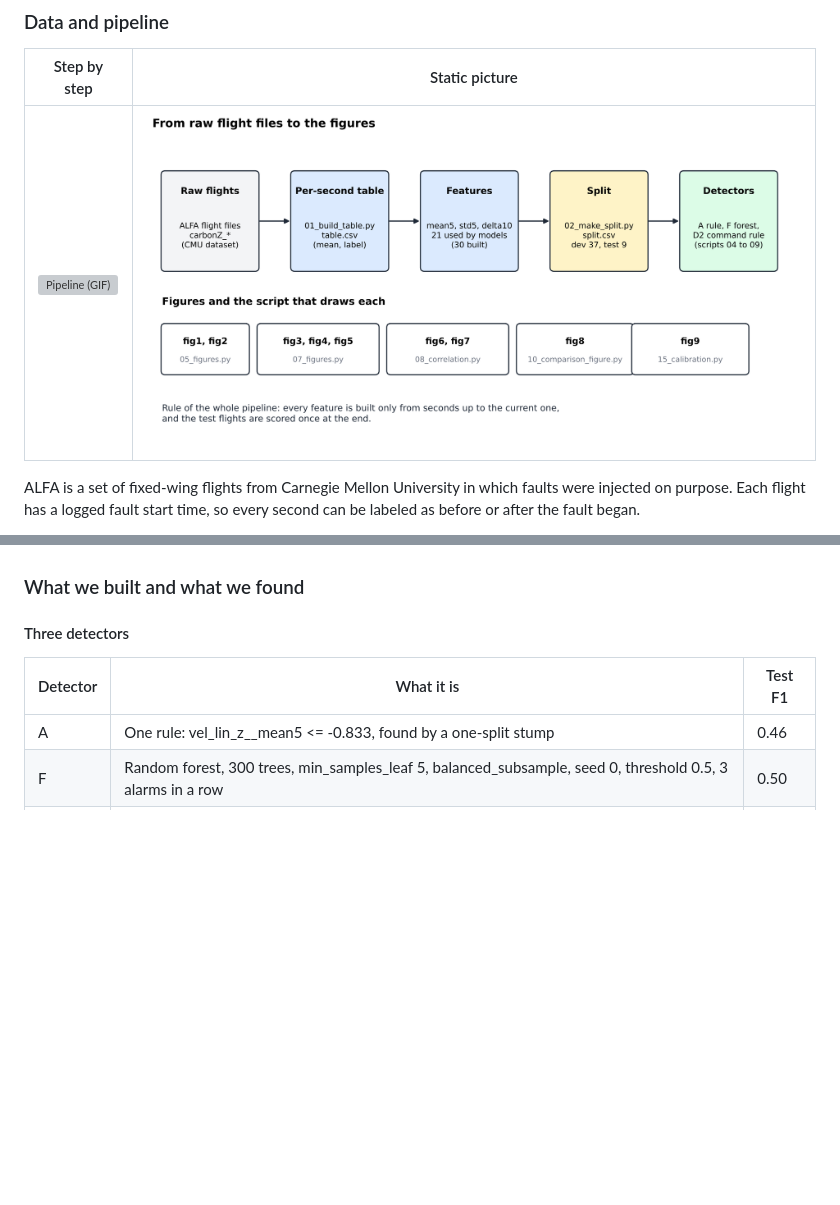
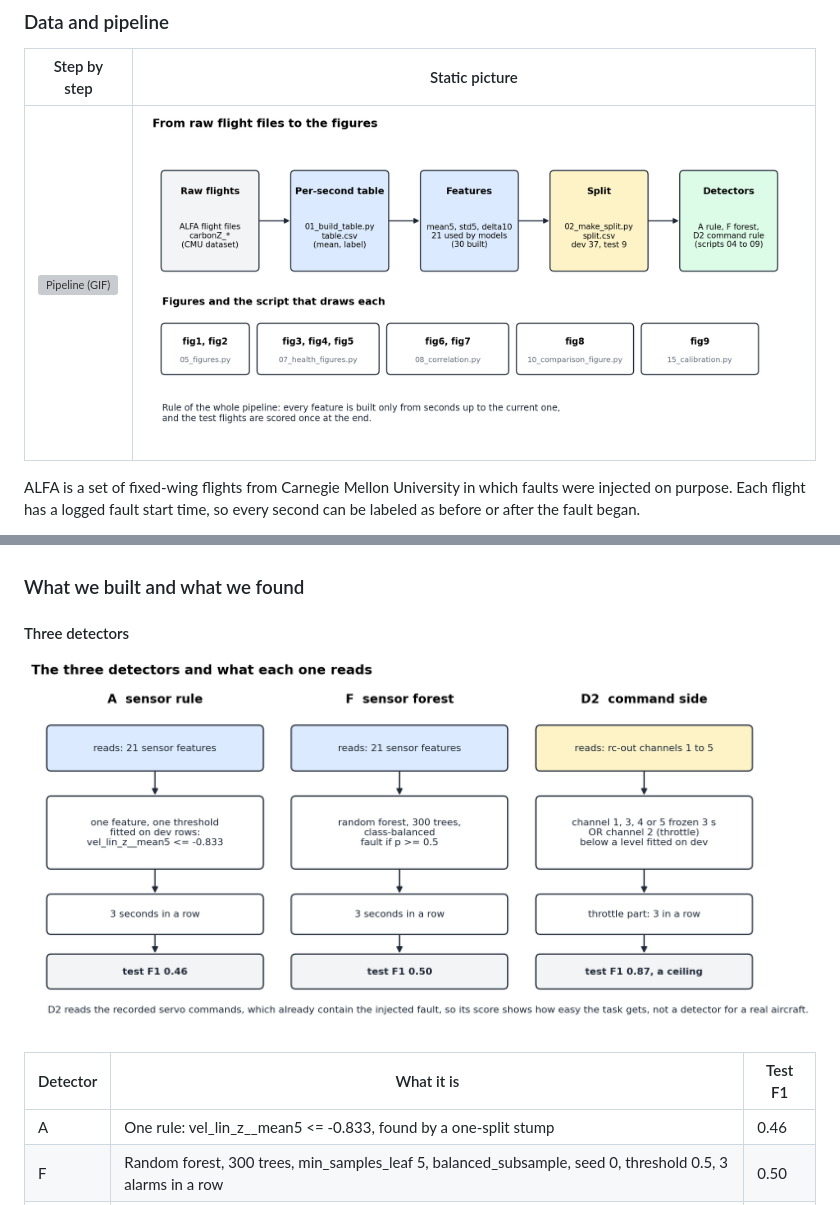
Before and after one commit to PhamAnhHoangg/alfa-fault-detection, a Markdown page: docs/ALFA_fault_detection_documentation.md, 2 parts joined by grey strips. Drawn GitHub-style; pictures changed too: figures/diagram2_pipeline.png, figures/diagram5_detectors.png (added); blank space fills up the shorter version; grey boxes are pictures that could not be loaded.

```diff
--- a/docs/ALFA_fault_detection_documentation.md
+++ b/docs/ALFA_fault_detection_documentation.md
@@ -103,6 +103,8 @@ Example with made-up numbers: raw alarms at seconds 50, 52, 53 and 54. Second 50
 ### What we built and what we found
 
 #### Three detectors
+
+![The three detectors and what each one reads](../figures/diagram5_detectors.png)
 
 | Detector | What it is | Test F1 |
 |---|---|---|
```
Also changed, not shown: docs/ROADMAP.md (+1 -1 lines), docs/code_index.md (+1 -1 lines), 1 other file.
